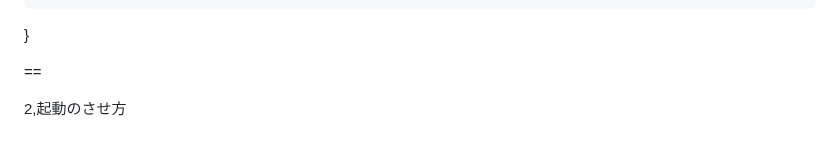
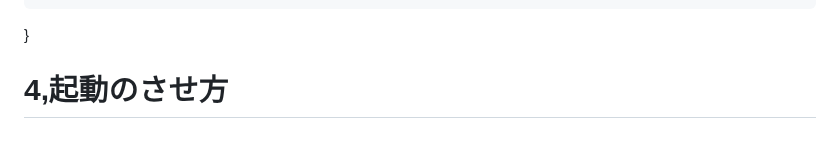
Before and after one commit to askishida/django, a Markdown page: myBlog/READ.md, the part around the change. GitHub-like rendering.

```diff
--- a/myBlog/READ.md
+++ b/myBlog/READ.md
@@ -197,6 +197,7 @@ http {
  }
 
 
-==
 
-2,起動のさせ方
+
+4,起動のさせ方
+=
```
